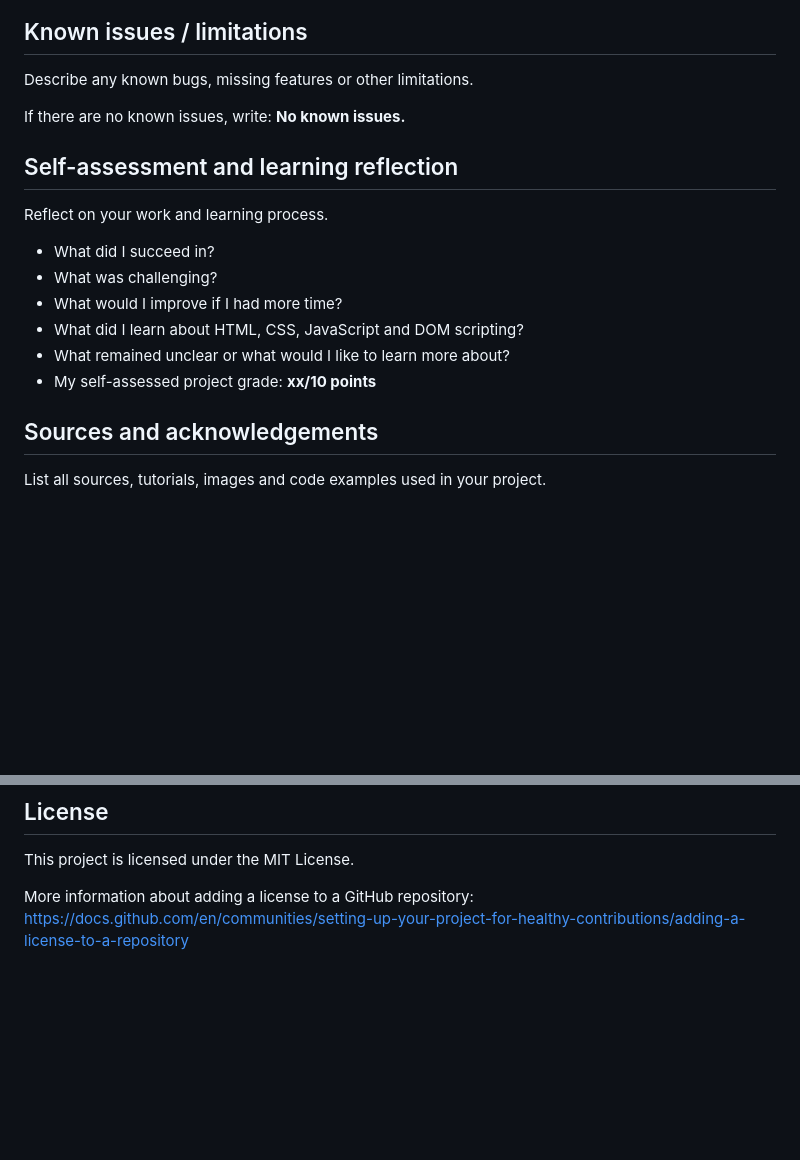
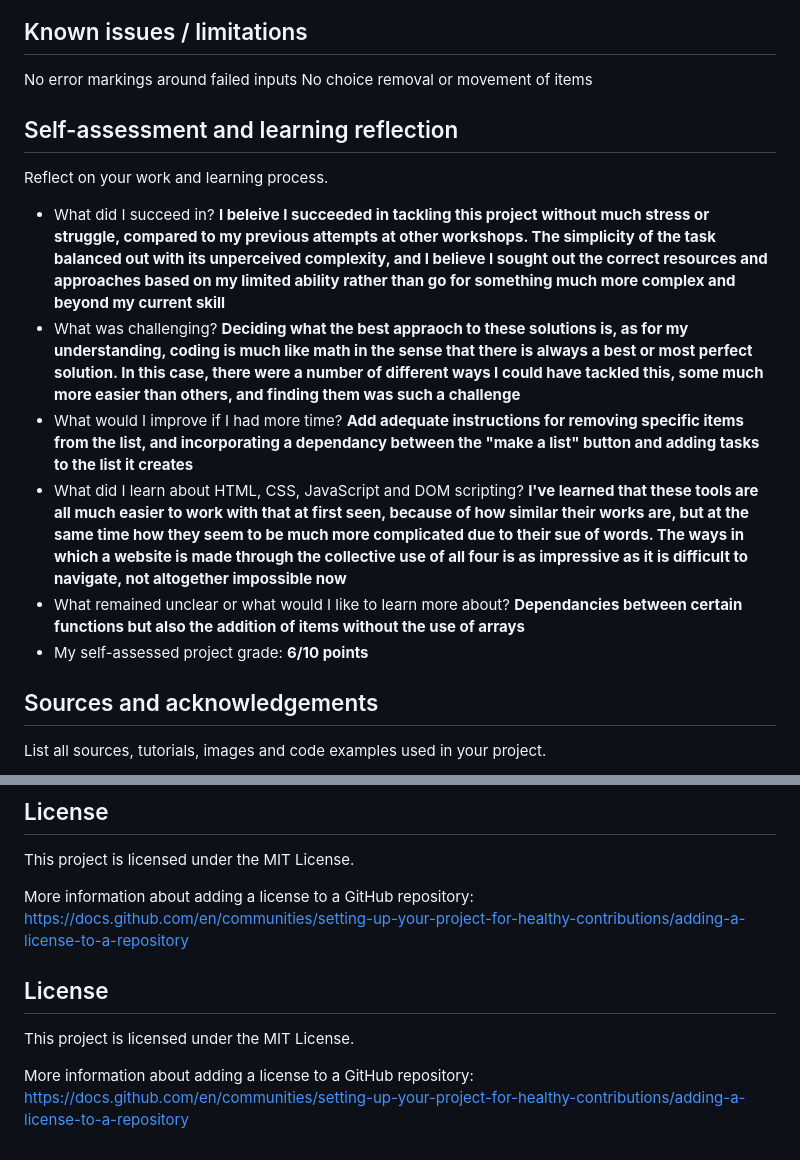
Before and after one commit to DavidF-cmd/Front-End-Development-Project-1, a Markdown page: README.md, 2 parts joined by grey strips. GitHub-like rendering; blank space fills up the shorter version.

Commit message:
Revise README with new screenshot and reflections
Updated screenshots and self-assessment details in README.

```diff
--- a/README.md
+++ b/README.md
@@ -62,9 +62,8 @@ Example:
 
 ## Known issues / limitations
 
-Describe any known bugs, missing features or other limitations.
-
-If there are no known issues, write: **No known issues.**
+No error markings around failed inputs
+No choice removal or movement of items
 
 
 ## Self-assessment and learning reflection
@@ -72,11 +71,16 @@ If there are no known issues, write: **No known issues.**
 Reflect on your work and learning process.
 
 - What did I succeed in?
+**I beleive I succeeded in tackling this project without much stress or struggle, compared to my previous attempts at other workshops. The simplicity of the task balanced out with its unperceived complexity, and I believe I sought out the correct resources and approaches based on my limited ability rather than go for something much more complex and beyond my current skill**
 - What was challenging?
+**Deciding what the best appraoch to these solutions is, as for my understanding, coding is much like math in the sense that there is always a best or most perfect solution. In this case, there were a number of different ways I could have tackled this, some much more easier than others, and finding them was such a challenge**
 - What would I improve if I had more time?
+**Add adequate instructions for removing specific items from the list, and incorporating a dependancy between the "make a list" button and adding tasks to the list it creates**
 - What did I learn about HTML, CSS, JavaScript and DOM scripting?
+**I've learned that these tools are all much easier to work with that at first seen, because of how similar their works are, but at the same time how they seem to be much more complicated due to their sue of words. The ways in which a website is made through the collective use of all four is as impressive as it is difficult to navigate, not altogether impossible now**
 - What remained unclear or what would I like to learn more about?
-- My self-assessed project grade: **xx/10 points**
+**Dependancies between certain functions but also the addition of items without the use of arrays**
+- My self-assessed project grade: **6/10 points**
 
 ## Sources and acknowledgements
 
@@ -104,3 +108,11 @@ This project is licensed under the MIT License.
 
 More information about adding a license to a GitHub repository:
 https://docs.github.com/en/communities/setting-up-your-project-for-healthy-contributions/adding-a-license-to-a-repository
+
+
+## License
+
+This project is licensed under the MIT License.
+
+More information about adding a license to a GitHub repository:
+https://docs.github.com/en/communities/setting-up-your-project-for-healthy-contributions/adding-a-license-to-a-repository
```
Also changed, not shown: other parts of README.md (+1 -1 lines).
